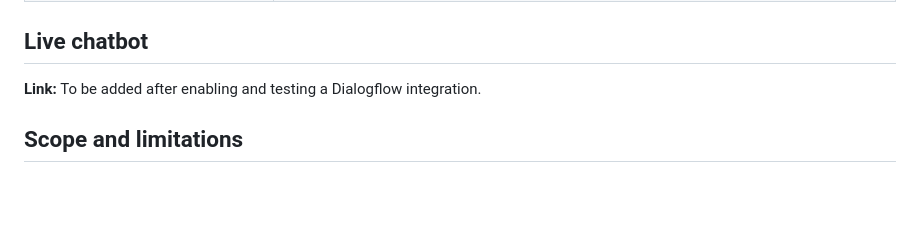
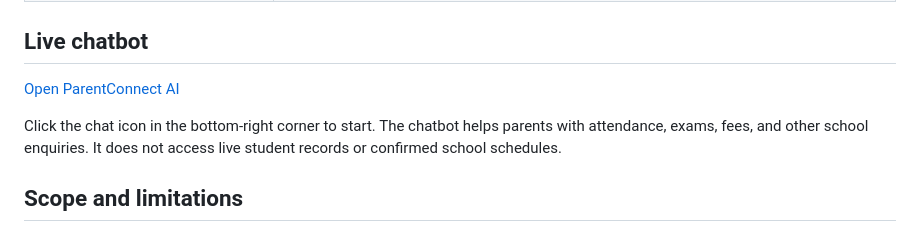
Before and after one commit to arpitsrivastava-IBCP/IDAI101-1000626-Arpit-Brijesh-Srivastava, a Markdown page: README.md, the part around the change. Rendered like a GitHub page; blank space fills up the shorter version.

Commit message:
Add live chatbot link and clarify functionalities
Updated the README to include the live chatbot link and clarified its functionalities.

```diff
--- a/README.md
+++ b/README.md
@@ -79,7 +79,9 @@ The repository ZIP is a public-sharing copy of the agent export with a legacy ke
 
 ## Live chatbot
 
-**Link:** To be added after enabling and testing a Dialogflow integration.
+[Open ParentConnect AI](https://arpitsrivastava-ibcp.github.io/IDAI101-1000626-Arpit-Brijesh-Srivastava/)
+
+Click the chat icon in the bottom-right corner to start. The chatbot helps parents with attendance, exams, fees, and other school enquiries. It does not access live student records or confirmed school schedules.
 
 ## Scope and limitations
 
```
